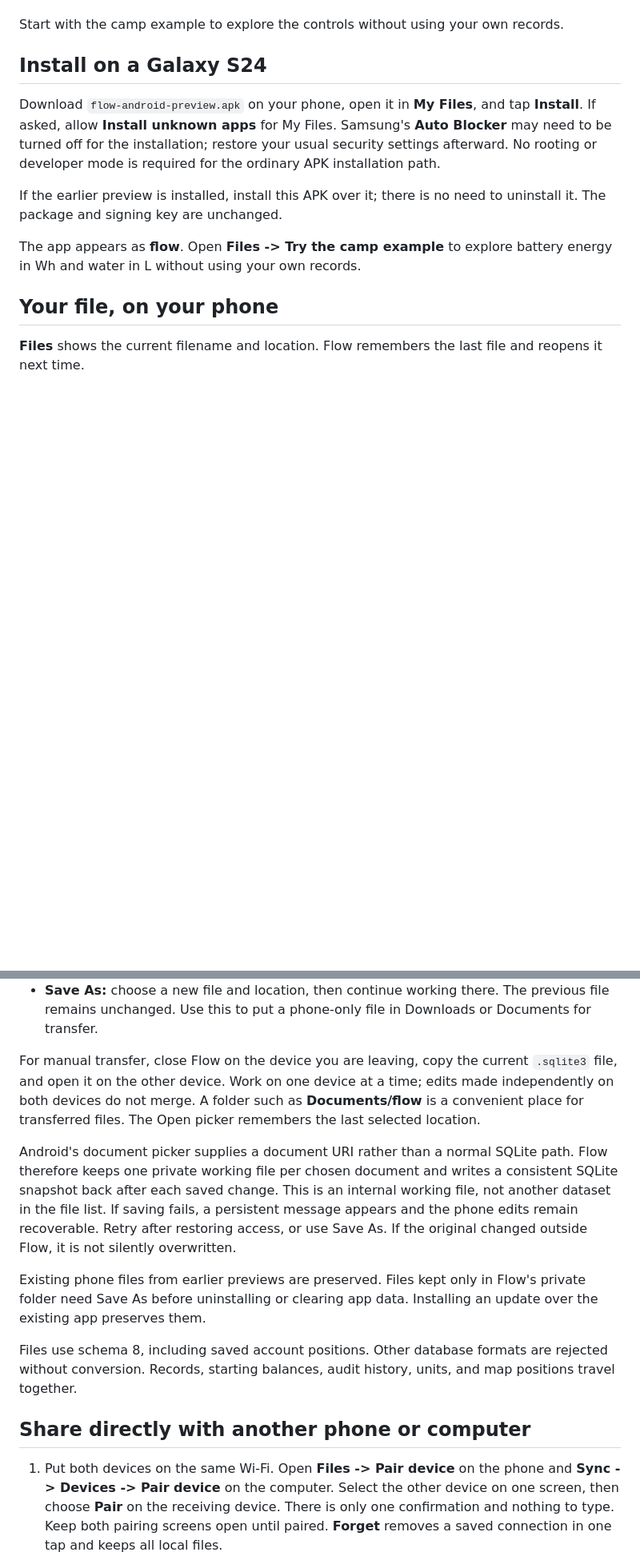
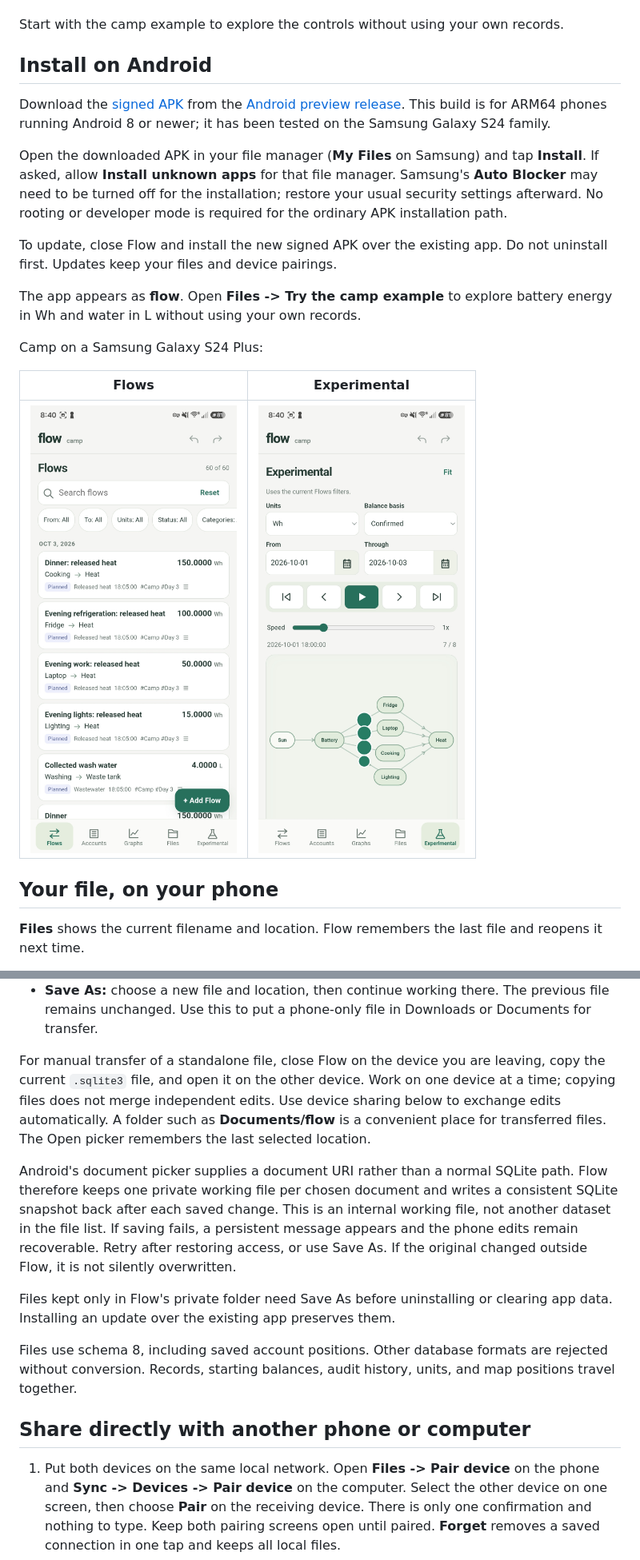
Before and after one commit to jim-lewis-dev/flow, a Markdown page: android/README.md, 2 parts joined by grey strips. Shown at 80% size. Drawn GitHub-style; pictures changed too: docs/android-experimental.jpg (added), docs/android-flows.jpg (added); blank space fills up the shorter version.

Commit message:
Polish installation guides and Android preview documentation

```diff
--- a/android/README.md
+++ b/android/README.md
@@ -11,19 +11,30 @@ computers. Every device saves locally and can pass along the changes it knows.
 
 Start with the camp example to explore the controls without using your own records.
 
-## Install on a Galaxy S24
+## Install on Android
 
-Download `flow-android-preview.apk` on your phone, open it in **My Files**, and tap
-**Install**. If asked, allow **Install unknown apps** for My Files. Samsung's
+Download the [signed APK](https://github.com/jim-lewis-dev/flow/releases/download/android-0.5.2-preview/flow-android-preview-0.5.2-build20.apk)
+from the [Android preview release](https://github.com/jim-lewis-dev/flow/releases/tag/android-0.5.2-preview).
+This build is for ARM64 phones running Android 8 or newer; it has been tested
+on the Samsung Galaxy S24 family.
+
+Open the downloaded APK in your file manager (**My Files** on Samsung) and tap
+**Install**. If asked, allow **Install unknown apps** for that file manager. Samsung's
 **Auto Blocker** may need to be turned off for the installation; restore your
 usual security settings afterward. No rooting or developer mode is required
 for the ordinary APK installation path.
 
-If the earlier preview is installed, install this APK over it; there is no need
-to uninstall it. The package and signing key are unchanged.
+To update, close Flow and install the new signed APK over the existing app.
+Do not uninstall first. Updates keep your files and device pairings.
 
 The app appears as **flow**. Open **Files -> Try the camp example** to explore
 battery energy in Wh and water in L without using your own records.
+
+Camp on a Samsung Galaxy S24 Plus:
+
+| Flows | Experimental |
+| --- | --- |
+| <img src="../docs/android-flows.jpg" width="300" alt="Camp resource transfers in the Android ledger"> | <img src="../docs/android-experimental.jpg" width="300" alt="Camp energy transfers moving between accounts in the Android map"> |
 
 ## Your file, on your phone
 
@@ -46,9 +57,10 @@ and reopens it next time.
   The previous file remains unchanged. Use this to put a phone-only file in
   Downloads or Documents for transfer.
 
-For manual transfer, close Flow on the device you are leaving, copy the current
-`.sqlite3` file, and open it on the other device. Work on one device at a time;
-edits made independently on both devices do not merge. A folder such as
+For manual transfer of a standalone file, close Flow on the device you are
+leaving, copy the current `.sqlite3` file, and open it on the other device.
+Work on one device at a time; copying files does not merge independent edits.
+Use device sharing below to exchange edits automatically. A folder such as
 **Documents/flow** is a convenient place for transferred files. The Open picker
 remembers the last selected location.
 
@@ -60,8 +72,8 @@ a persistent message appears and the phone edits remain recoverable. Retry
 after restoring access, or use Save As. If the original changed outside Flow,
 it is not silently overwritten.
 
-Existing phone files from earlier previews are preserved. Files kept only in
-Flow's private folder need Save As before uninstalling or clearing app data.
+Files kept only in Flow's private folder need Save As before uninstalling or
+clearing app data.
 Installing an update over the existing app preserves them.
 
 Files use schema 8, including saved account positions. Other database formats
@@ -70,7 +82,7 @@ units, and map positions travel together.
 
 ## Share directly with another phone or computer
 
-1. Put both devices on the same Wi-Fi. Open **Files -> Pair device** on the
+1. Put both devices on the same local network. Open **Files -> Pair device** on the
    phone and **Sync -> Devices -> Pair device** on the computer. Select the
    other device on one screen, then choose **Pair** on
    the receiving device. There is only one confirmation and nothing to type.
```
Also changed, not shown: other parts of android/README.md (+19 -6 lines), README.md (+21 -4 lines), docs/peer-sync.md (+12 -8 lines), 12 other files.
